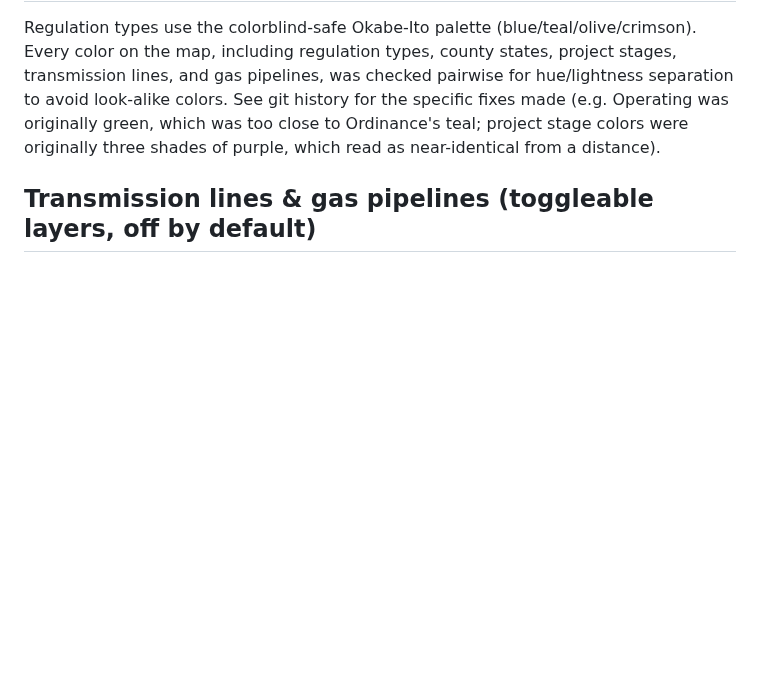
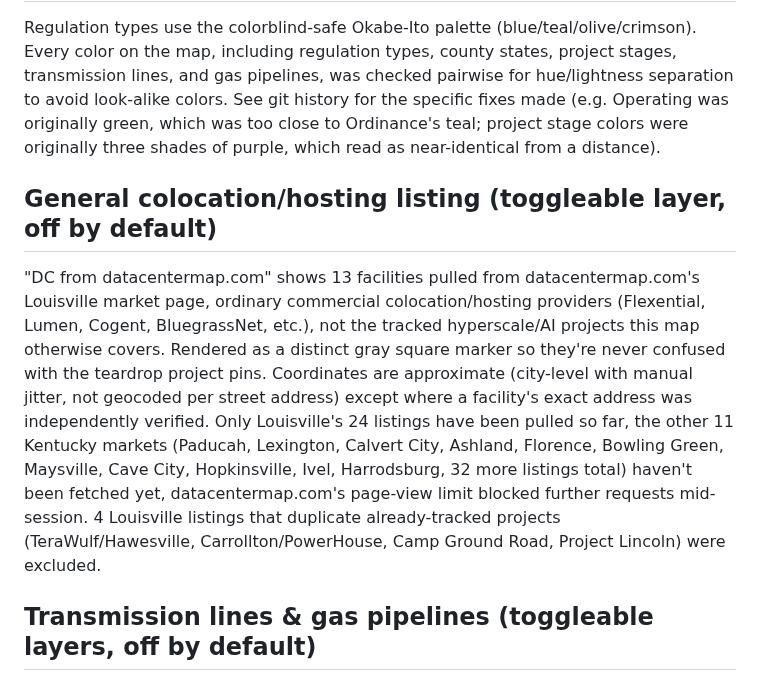
Before and after one commit to irumvaa/ky-data-center-map, a Markdown page: README.md, the part around the change. Drawn GitHub-style; blank space fills up the shorter version.

Commit message:
Document the new datacentermap.com layer: scope, coordinate precision caveat, and what's still missing

```diff
--- a/README.md
+++ b/README.md
@@ -103,6 +103,19 @@ See git history for the specific fixes made (e.g. Operating was originally green
 close to Ordinance's teal; project stage colors were originally three shades of purple, which
 read as near-identical from a distance).
 
+## General colocation/hosting listing (toggleable layer, off by default)
+"DC from datacentermap.com" shows 13 facilities pulled from datacentermap.com's Louisville
+market page, ordinary commercial colocation/hosting providers (Flexential, Lumen, Cogent,
+BluegrassNet, etc.), not the tracked hyperscale/AI projects this map otherwise covers. Rendered
+as a distinct gray square marker so they're never confused with the teardrop project pins.
+Coordinates are approximate (city-level with manual jitter, not geocoded per street address)
+except where a facility's exact address was independently verified. Only Louisville's 24
+listings have been pulled so far, the other 11 Kentucky markets (Paducah, Lexington, Calvert
+City, Ashland, Florence, Bowling Green, Maysville, Cave City, Hopkinsville, Ivel, Harrodsburg,
+32 more listings total) haven't been fetched yet, datacentermap.com's page-view limit blocked
+further requests mid-session. 4 Louisville listings that duplicate already-tracked projects
+(TeraWulf/Hawesville, Carrollton/PowerHouse, Camp Ground Road, Project Lincoln) were excluded.
+
 ## Transmission lines & gas pipelines (toggleable layers, off by default)
 - **Transmission lines**: HIFLD's Electric Power Transmission Lines dataset, sourced via an
   Esri-hosted (`services2.arcgis.com`) copy rather than a single government agency's own server,
```
